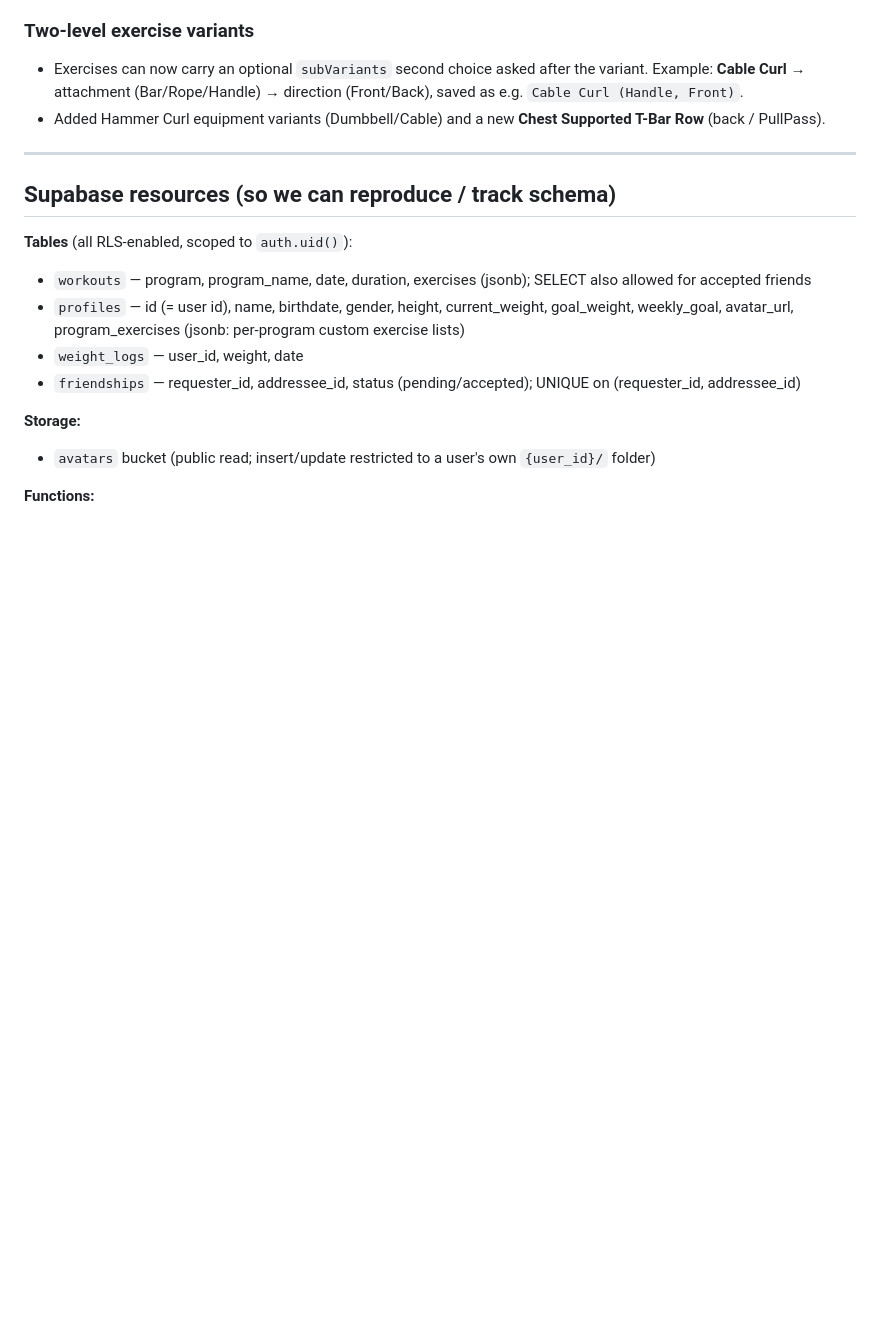
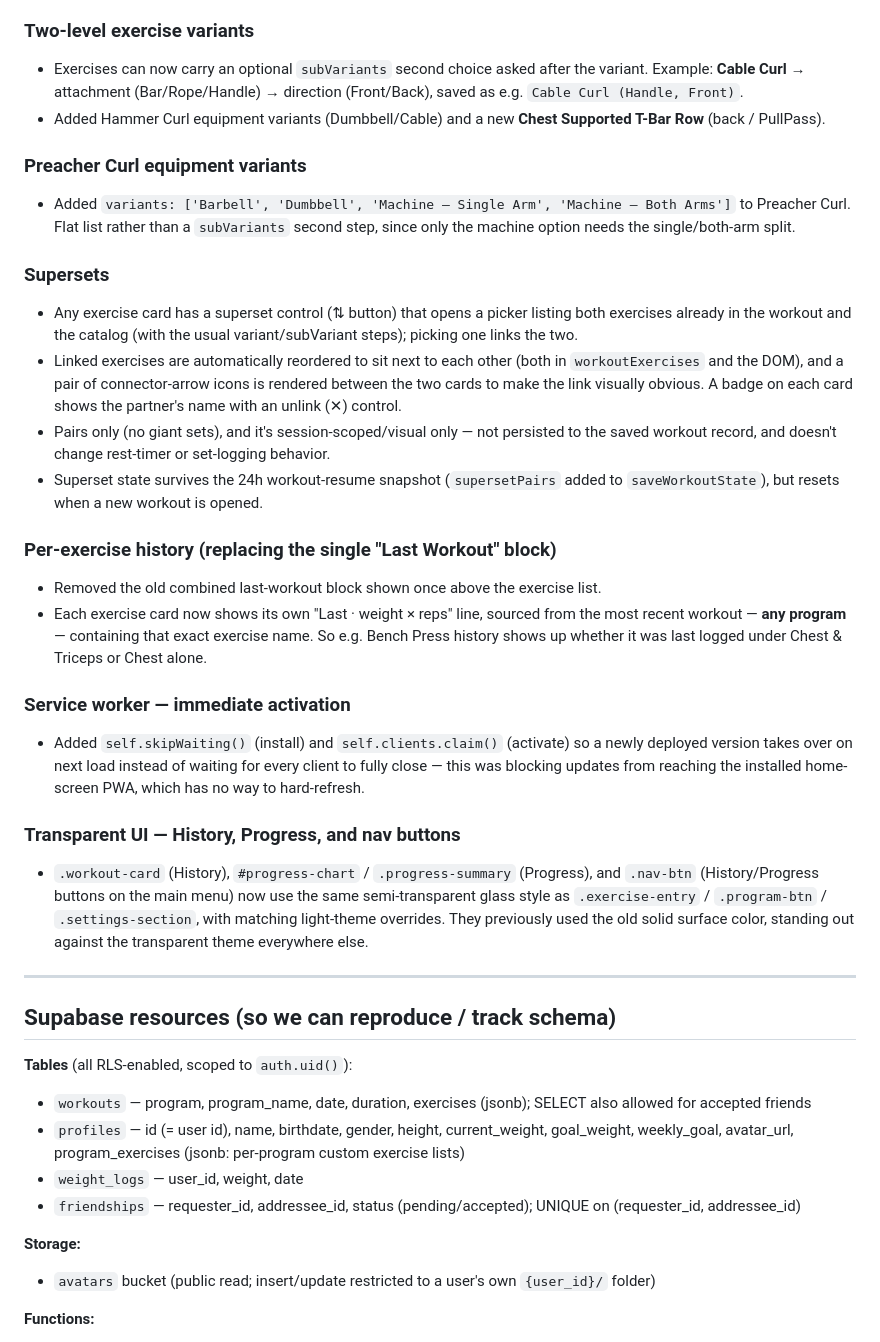
Before and after one commit to DanielSjoholm/training_app_webb, a Markdown page: training-tracker.md, the part around the change. GitHub-like rendering; blank space fills up the shorter version.

Commit message:
docs: log Preacher Curl variants, supersets, per-exercise history, and transparency fixes

```diff
--- a/training-tracker.md
+++ b/training-tracker.md
@@ -79,6 +79,25 @@ Running record of what's been built and what's next. Update this at the end of e
 - Exercises can now carry an optional `subVariants` second choice asked after the variant. Example: **Cable Curl** → attachment (Bar/Rope/Handle) → direction (Front/Back), saved as e.g. `Cable Curl (Handle, Front)`.
 - Added Hammer Curl equipment variants (Dumbbell/Cable) and a new **Chest Supported T-Bar Row** (back / PullPass).
 
+### Preacher Curl equipment variants
+- Added `variants: ['Barbell', 'Dumbbell', 'Machine – Single Arm', 'Machine – Both Arms']` to Preacher Curl. Flat list rather than a `subVariants` second step, since only the machine option needs the single/both-arm split.
+
+### Supersets
+- Any exercise card has a superset control (⇅ button) that opens a picker listing both exercises already in the workout and the catalog (with the usual variant/subVariant steps); picking one links the two.
+- Linked exercises are automatically reordered to sit next to each other (both in `workoutExercises` and the DOM), and a pair of connector-arrow icons is rendered between the two cards to make the link visually obvious. A badge on each card shows the partner's name with an unlink (✕) control.
+- Pairs only (no giant sets), and it's session-scoped/visual only — not persisted to the saved workout record, and doesn't change rest-timer or set-logging behavior.
+- Superset state survives the 24h workout-resume snapshot (`supersetPairs` added to `saveWorkoutState`), but resets when a new workout is opened.
+
+### Per-exercise history (replacing the single "Last Workout" block)
+- Removed the old combined last-workout block shown once above the exercise list.
+- Each exercise card now shows its own "Last <date> · weight × reps" line, sourced from the most recent workout — **any program** — containing that exact exercise name. So e.g. Bench Press history shows up whether it was last logged under Chest & Triceps or Chest alone.
+
+### Service worker — immediate activation
+- Added `self.skipWaiting()` (install) and `self.clients.claim()` (activate) so a newly deployed version takes over on next load instead of waiting for every client to fully close — this was blocking updates from reaching the installed home-screen PWA, which has no way to hard-refresh.
+
+### Transparent UI — History, Progress, and nav buttons
+- `.workout-card` (History), `#progress-chart` / `.progress-summary` (Progress), and `.nav-btn` (History/Progress buttons on the main menu) now use the same semi-transparent glass style as `.exercise-entry` / `.program-btn` / `.settings-section`, with matching light-theme overrides. They previously used the old solid surface color, standing out against the transparent theme everywhere else.
+
 ---
 
 ## Supabase resources (so we can reproduce / track schema)
```
